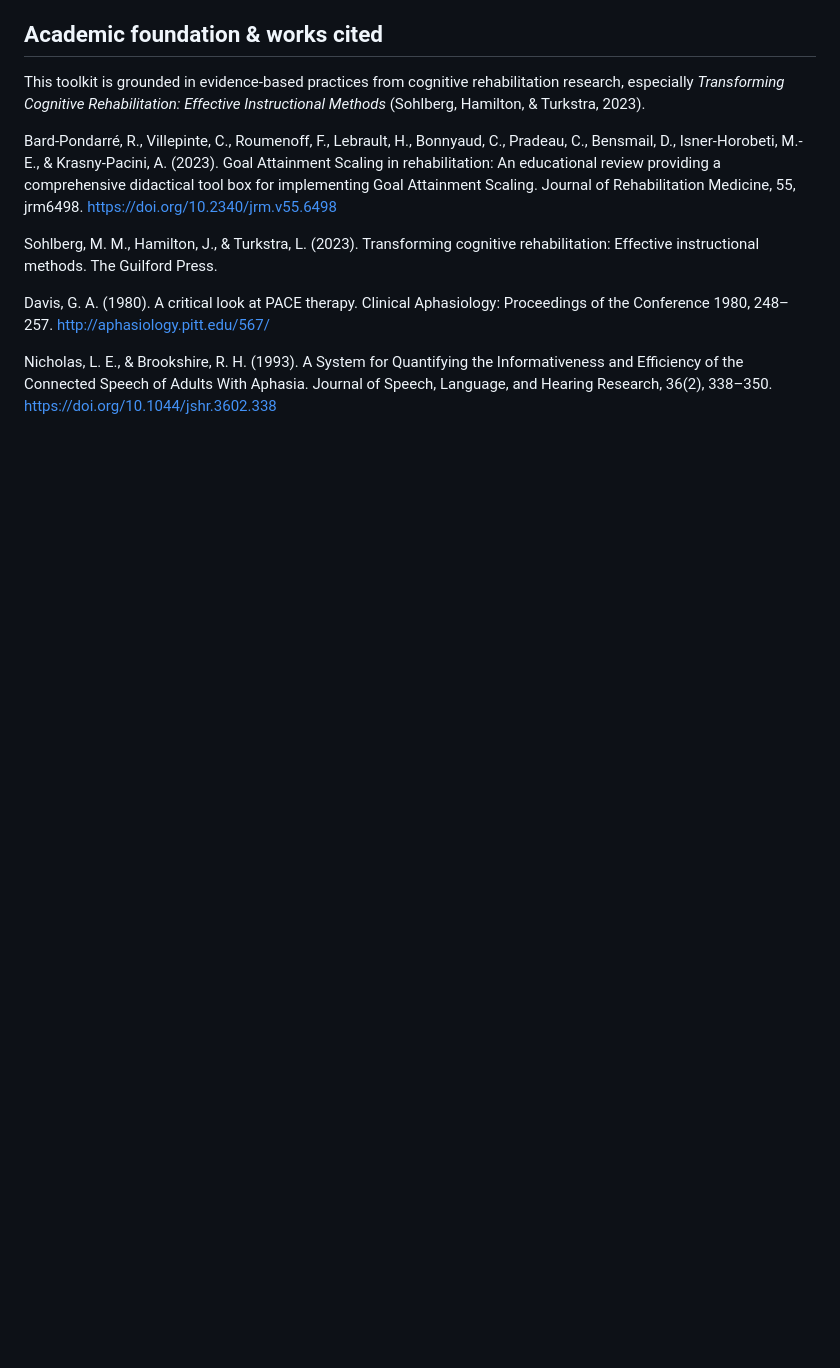
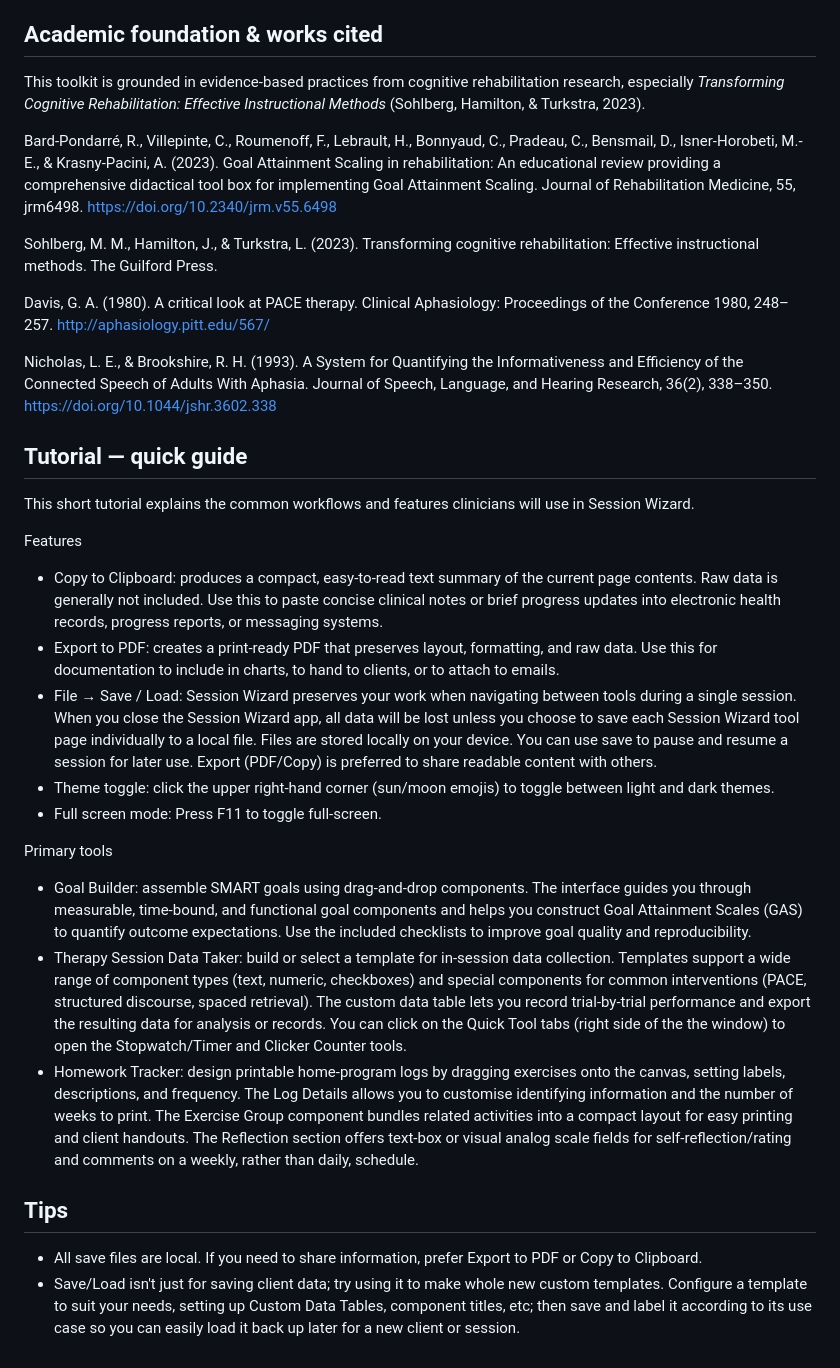
Before and after one commit to lucasjdames/Session-Wizard, a Markdown page: docs/README.md, the part around one of its changes. Rendered like a GitHub page; blank space fills up the shorter version.

```diff
--- a/docs/README.md
+++ b/docs/README.md
@@ -68,3 +24,24 @@ Sohlberg, M. M., Hamilton, J., & Turkstra, L. (2023). Transforming cognitive reh
 Davis, G. A. (1980). A critical look at PACE therapy. Clinical Aphasiology: Proceedings of the Conference 1980, 248–257. http://aphasiology.pitt.edu/567/
 
 Nicholas, L. E., & Brookshire, R. H. (1993). A System for Quantifying the Informativeness and Efficiency of the Connected Speech of Adults With Aphasia. Journal of Speech, Language, and Hearing Research, 36(2), 338–350. https://doi.org/10.1044/jshr.3602.338
+
+## Tutorial — quick guide
+
+This short tutorial explains the common workflows and features clinicians will use in Session Wizard.
+
+Features
+- Copy to Clipboard: produces a compact, easy-to-read text summary of the current page contents. Raw data is generally not included. Use this to paste concise clinical notes or brief progress updates into electronic health records, progress reports, or messaging systems.
+- Export to PDF: creates a print-ready PDF that preserves layout, formatting, and raw data. Use this for documentation to include in charts, to hand to clients, or to attach to emails.
+- File → Save / Load: Session Wizard preserves your work when navigating between tools during a single session. When you close the Session Wizard app, all data will be lost unless you choose to save each Session Wizard tool page individually to a local file. Files are stored locally on your device. You can use save to pause and resume a session for later use. Export (PDF/Copy) is preferred to share readable content with others.
+- Theme toggle: click the upper right-hand corner (sun/moon emojis) to toggle between light and dark themes.
+- Full screen mode: Press F11 to toggle full-screen.
+
+Primary tools
+- Goal Builder: assemble SMART goals using drag-and-drop components. The interface guides you through measurable, time-bound, and functional goal components and helps you construct Goal Attainment Scales (GAS) to quantify outcome expectations. Use the included checklists to improve goal quality and reproducibility.
+- Therapy Session Data Taker: build or select a template for in-session data collection. Templates support a wide range of component types (text, numeric, checkboxes) and special components for common interventions (PACE, structured discourse, spaced retrieval). The custom data table lets you record trial-by-trial performance and export the resulting data for analysis or records. You can click on the Quick Tool tabs (right side of the the window) to open the Stopwatch/Timer and Clicker Counter tools.
+- Homework Tracker: design printable home-program logs by dragging exercises onto the canvas, setting labels, descriptions, and frequency. The Log Details allows you to customise identifying information and the number of weeks to print. The Exercise Group component bundles related activities into a compact layout for easy printing and client handouts. The Reflection section offers text-box or visual analog scale fields for self-reflection/rating and comments on a weekly, rather than daily, schedule.
+
+Tips
+-
+- All save files are local. If you need to share information, prefer Export to PDF or Copy to Clipboard.
+- Save/Load isn't just for saving client data; try using it to make whole new custom templates. Configure a template to suit your needs, setting up Custom Data Tables, component titles, etc; then save and label it according to its use case so you can easily load it back up later for a new client or session.
```
Also changed, not shown: other parts of docs/README.md (+3 -47 lines), README.md (+0 -49 lines).
